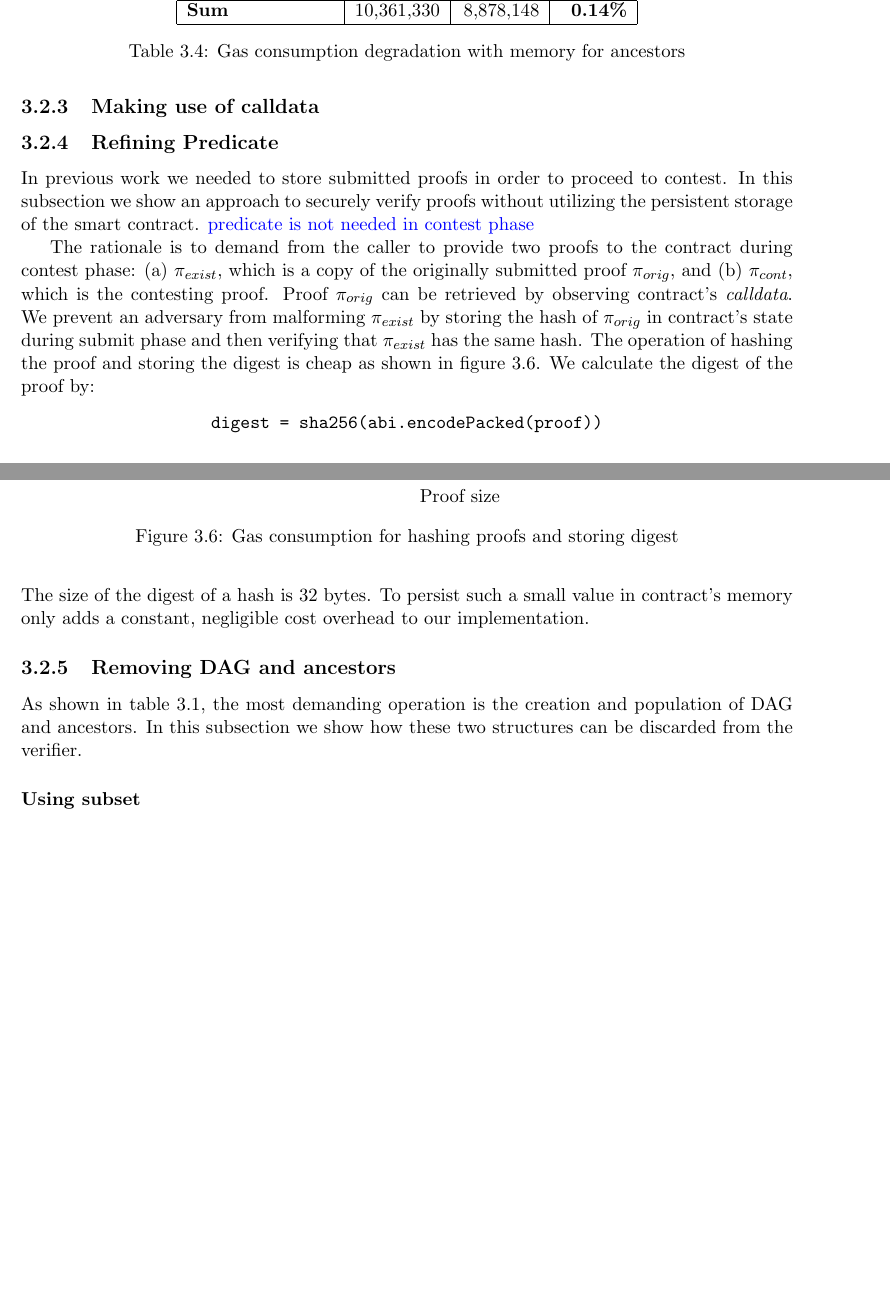
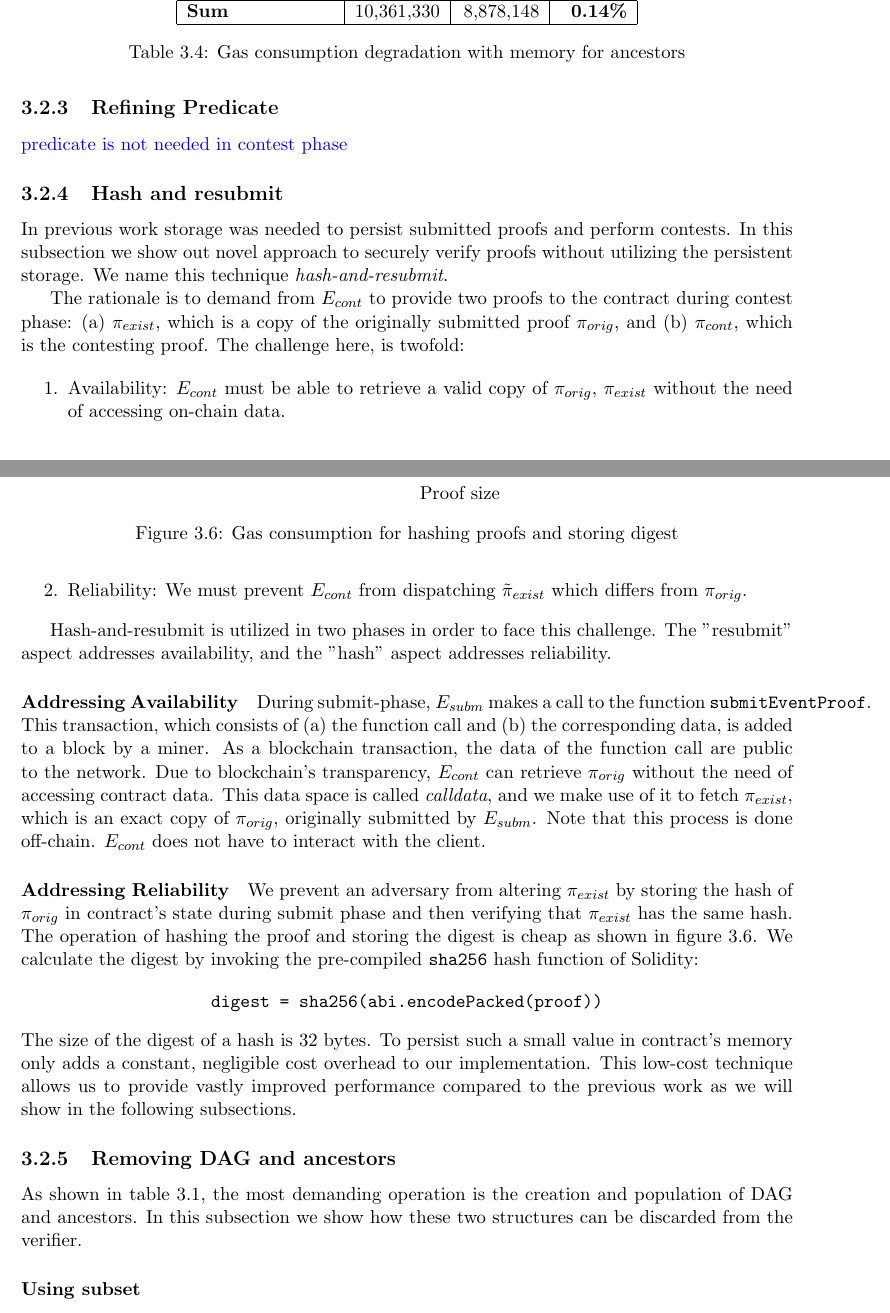
Before and after one commit to sdaveas/nipopow-verifier, a LaTeX thesis (thesis/thesis.tex, which reads thesis/chapters/3_implementation.tex): two parts of pages 23 and 24 of 29, joined at a grey line, cut so that both start at the same text, the shorter picture padded with empty space. Compiled offline with pdfLaTeX.

Commit message:
Rename Making use of calldata -> Hash and resubmit and populate

```diff
--- a/thesis/chapters/3_implementation.tex
+++ b/thesis/chapters/3_implementation.tex
@@ -222,27 +222,63 @@ refinement can lead to a sizable performance gain.
 
 \input{tables/old_gas_usage_no_anc.tex}
 
-\subsection{Making use of calldata}
 \subsection{Refining Predicate}
 
-In previous work we needed to store submitted proofs in order to proceed to
-contest. In this subsection we show an approach to securely verify proofs
-without utilizing the persistent storage of the smart contract.
 \todo{predicate is not needed in contest phase}
 
-The rationale is to demand from the caller to provide two proofs to the
+\subsection{Hash and resubmit}
+
+In previous work storage was needed to persist submitted proofs and perform
+contests. In this subsection we show out novel approach to securely verify
+proofs without utilizing the persistent storage. We name this technique
+\emph{hash-and-resubmit}.
+
+The rationale is to demand from $E_{cont}$ to provide two proofs to the
 contract during contest phase: (a) $\pi_{exist}$, which is a copy of the
 originally submitted proof $\pi_{orig}$, and (b) $\pi_{cont}$, which is the
-contesting proof. Proof $\pi_{orig}$ can be retrieved by observing contract's
-\textit{calldata}. We prevent an adversary from malforming $\pi_{exist}$ by
-storing the hash of $\pi_{orig}$ in contract's state during submit phase and
-then verifying that $\pi_{exist}$ has the same hash. The operation of hashing
-the proof and storing the digest is cheap as shown in
-figure~\ref{figure:hash_proof_gas}. We calculate the digest of the proof by:
+contesting proof. The challenge here, is twofold:
+
+\begin{enumerate}
+
+    \item Availability: $E_{cont}$ must be able to retrieve a valid copy of $\pi_{orig}$,
+        $\pi_{exist}$ without the need of accessing on-chain data.
+
+    \item Reliability: We must prevent $E_{cont}$ from dispatching
+        $\tilde\pi_{exist}$ which differs from $\pi_{orig}$.
+
+\end{enumerate}
+
+Hash-and-resubmit is utilized in two phases in order to face this challenge.
+The "resubmit" aspect addresses availability, and the "hash" aspect addresses
+reliability.
+
+\paragraph{Addressing Availability}
+
+During submit-phase, $E_{subm}$ makes a call to the function
+\texttt{submitEventProof}. This transaction, which consists of (a) the function
+call and (b) the corresponding data, is added to a block by a miner. As a
+blockchain transaction, the data of the function call are public to the
+network. Due to blockchain's transparency, $E_{cont}$ can retrieve
+$\pi_{orig}$ without the need of accessing contract data. This data space is
+called \emph{calldata}, and we make use of it to fetch $\pi_{exist}$, which is
+an exact copy of $\pi_{orig}$, originally submitted by $E_{subm}$. Note that
+this process is done off-chain. $E_{cont}$ does not have to interact with the
+client.
+
+\paragraph{Addressing Reliability}
+
+We prevent an adversary from altering $\pi_{exist}$ by storing the hash of
+$\pi_{orig}$ in contract's state during submit phase and then verifying that
+$\pi_{exist}$ has the same hash. The operation of hashing the proof and storing
+the digest is cheap as shown in figure~\ref{figure:hash_proof_gas}. We
+calculate the digest by invoking the pre-compiled \texttt{sha256} hash function
+of Solidity:
 
 \[\texttt{digest = sha256(abi.encodePacked(proof))}\] The size of the digest of
 a hash is 32 bytes. To persist such a small value in contract's memory only
-adds a constant, negligible cost overhead to our implementation.
+adds a constant, negligible cost overhead to our implementation. This low-cost
+technique allows us to provide vastly improved performance compared to the
+previous work as we will show in the following subsections.
 
 \input{figures/hash_proof_gas.tex}
 
```
